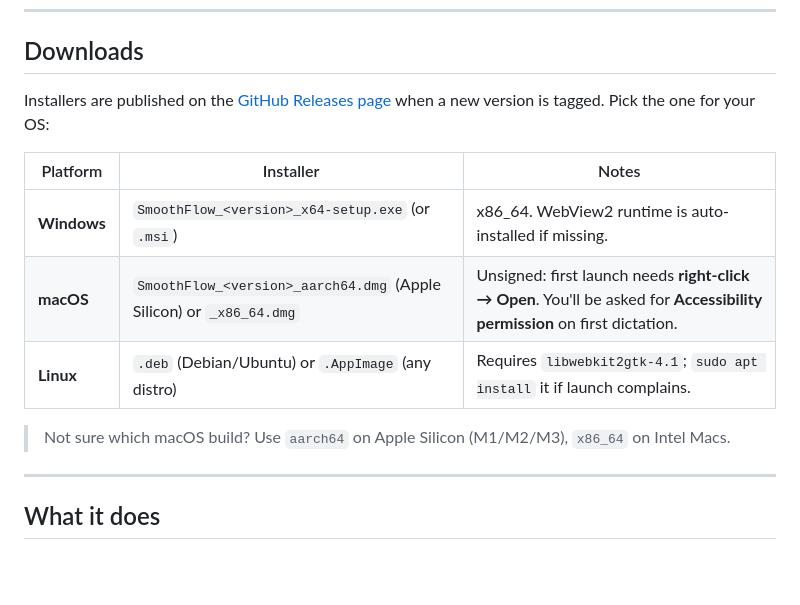
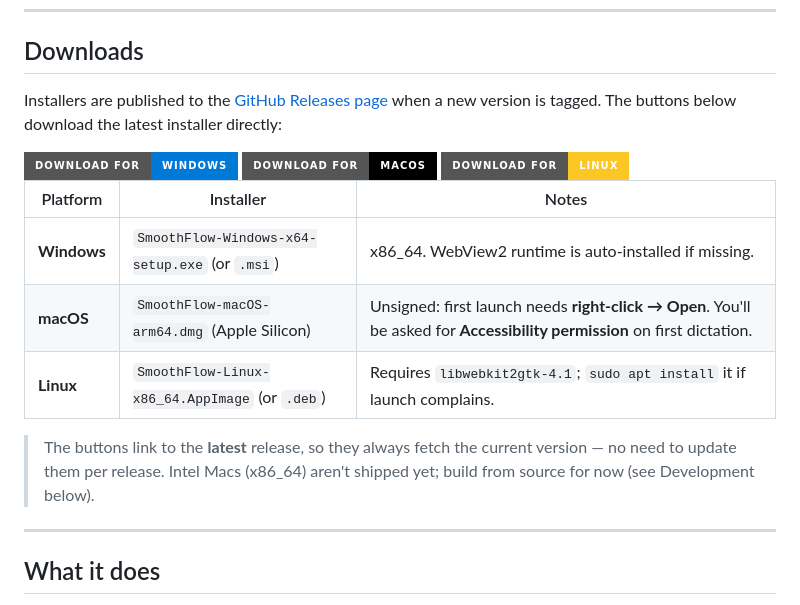
Before and after one commit to rnav-crea/smoothflow, a Markdown page: README.md, the part around the change. Drawn GitHub-style; badges without logos; blank space fills up the shorter version.

Commit message:
README: fix macOS asset name to arm64 and add download buttons

```diff
--- a/README.md
+++ b/README.md
@@ -10,16 +10,27 @@ vanilla HTML/CSS/JS frontend.
 
 ## Downloads
 
-Installers are published on the [GitHub Releases page](https://github.com/rnav-crea/smoothflow/releases/latest)
-when a new version is tagged. Pick the one for your OS:
+Installers are published to the [GitHub Releases page](https://github.com/rnav-crea/smoothflow/releases/latest)
+when a new version is tagged. The buttons below download the latest installer directly:
+
+<a href="https://github.com/rnav-crea/smoothflow/releases/latest/download/SmoothFlow-Windows-x64-setup.exe">
+  <img src="https://img.shields.io/badge/Download_for-Windows-0078D6?style=for-the-badge&logo=windows&logoColor=white" alt="Download for Windows">
+</a>
+<a href="https://github.com/rnav-crea/smoothflow/releases/latest/download/SmoothFlow-macOS-arm64.dmg">
+  <img src="https://img.shields.io/badge/Download_for-macOS-000000?style=for-the-badge&logo=apple&logoColor=white" alt="Download for macOS">
+</a>
+<a href="https://github.com/rnav-crea/smoothflow/releases/latest/download/SmoothFlow-Linux-x86_64.AppImage">
+  <img src="https://img.shields.io/badge/Download_for-Linux-FCC624?style=for-the-badge&logo=linux&logoColor=black" alt="Download for Linux">
+</a>
 
 | Platform | Installer | Notes |
 |----------|-----------|-------|
-| **Windows** | `SmoothFlow_<version>_x64-setup.exe` (or `.msi`) | x86_64. WebView2 runtime is auto-installed if missing. |
-| **macOS** | `SmoothFlow_<version>_aarch64.dmg` (Apple Silicon) or `_x86_64.dmg` | Unsigned: first launch needs **right-click → Open**. You'll be asked for **Accessibility permission** on first dictation. |
-| **Linux** | `.deb` (Debian/Ubuntu) or `.AppImage` (any distro) | Requires `libwebkit2gtk-4.1`; `sudo apt install` it if launch complains. |
+| **Windows** | `SmoothFlow-Windows-x64-setup.exe` (or `.msi`) | x86_64. WebView2 runtime is auto-installed if missing. |
+| **macOS** | `SmoothFlow-macOS-arm64.dmg` (Apple Silicon) | Unsigned: first launch needs **right-click → Open**. You'll be asked for **Accessibility permission** on first dictation. |
+| **Linux** | `SmoothFlow-Linux-x86_64.AppImage` (or `.deb`) | Requires `libwebkit2gtk-4.1`; `sudo apt install` it if launch complains. |
 
-> Not sure which macOS build? Use `aarch64` on Apple Silicon (M1/M2/M3), `x86_64` on Intel Macs.
+> The buttons link to the **latest** release, so they always fetch the current version — no need to update them per release.
+> Intel Macs (x86_64) aren't shipped yet; build from source for now (see Development below).
 
 ---
 
```
